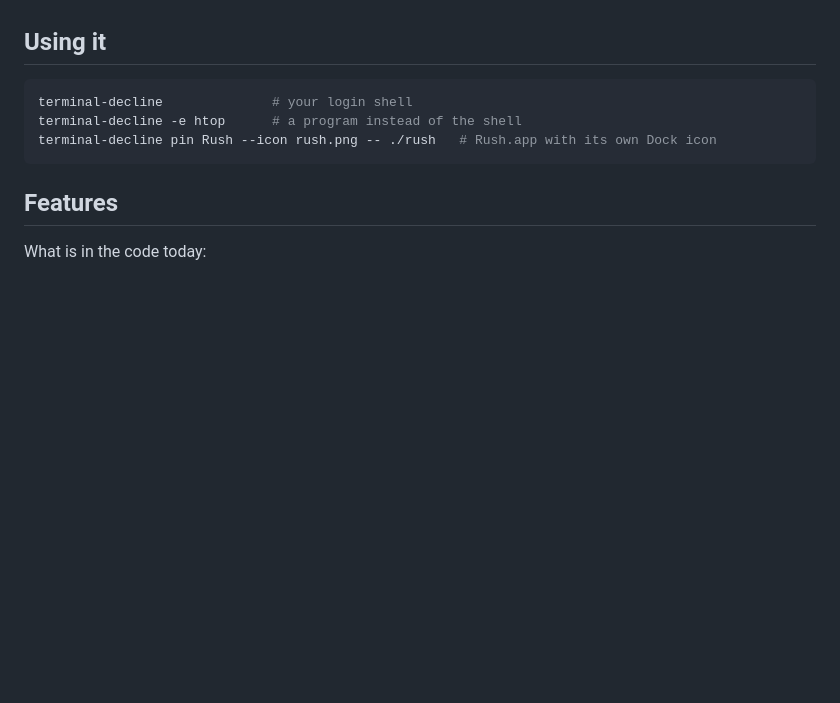
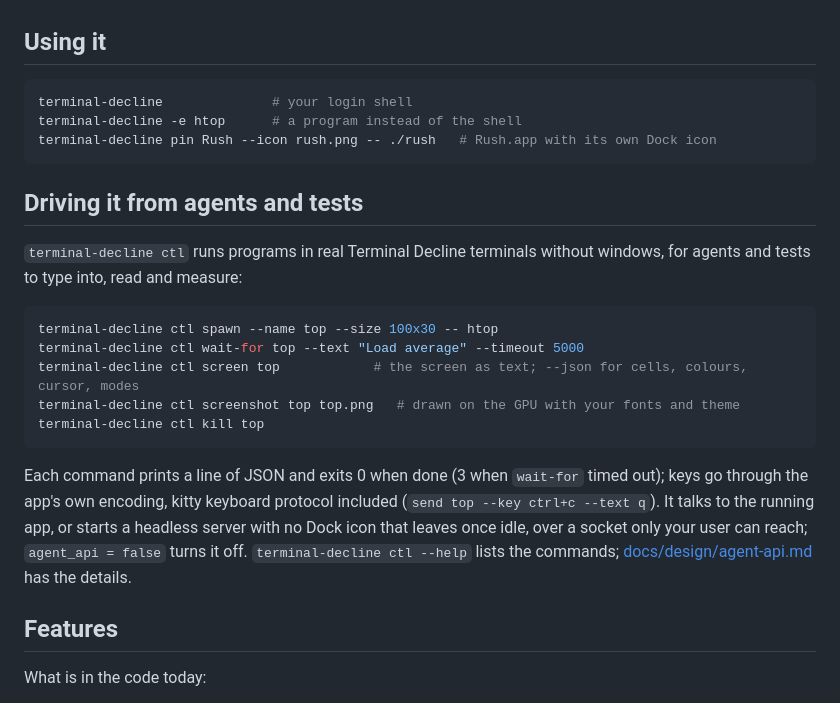
Before and after one commit to 0xdeafcafe/terminal-decline, a Markdown page: README.md, the part around the change. Rendered like a GitHub page; blank space fills up the shorter version.

````diff
--- a/README.md
+++ b/README.md
@@ -94,6 +94,28 @@ terminal-decline -e htop      # a program instead of the shell
 terminal-decline pin Rush --icon rush.png -- ./rush   # Rush.app with its own Dock icon
 ```
 
+## Driving it from agents and tests
+
+`terminal-decline ctl` runs programs in real Terminal Decline terminals
+without windows, for agents and tests to type into, read and measure:
+
+```sh
+terminal-decline ctl spawn --name top --size 100x30 -- htop
+terminal-decline ctl wait-for top --text "Load average" --timeout 5000
+terminal-decline ctl screen top            # the screen as text; --json for cells, colours, cursor, modes
+terminal-decline ctl screenshot top top.png   # drawn on the GPU with your fonts and theme
+terminal-decline ctl kill top
+```
+
+Each command prints a line of JSON and exits 0 when done (3 when
+`wait-for` timed out); keys go through the app's own encoding, kitty
+keyboard protocol included (`send top --key ctrl+c --text q`). It talks
+to the running app, or starts a headless server with no Dock icon that
+leaves once idle, over a socket only your user can reach;
+`agent_api = false` turns it off. `terminal-decline ctl --help` lists
+the commands; [docs/design/agent-api.md](docs/design/agent-api.md) has
+the details.
+
 ## Features
 
 What is in the code today:
````
Also changed, not shown: docs/design/agent-api.md (+25 -3 lines).
